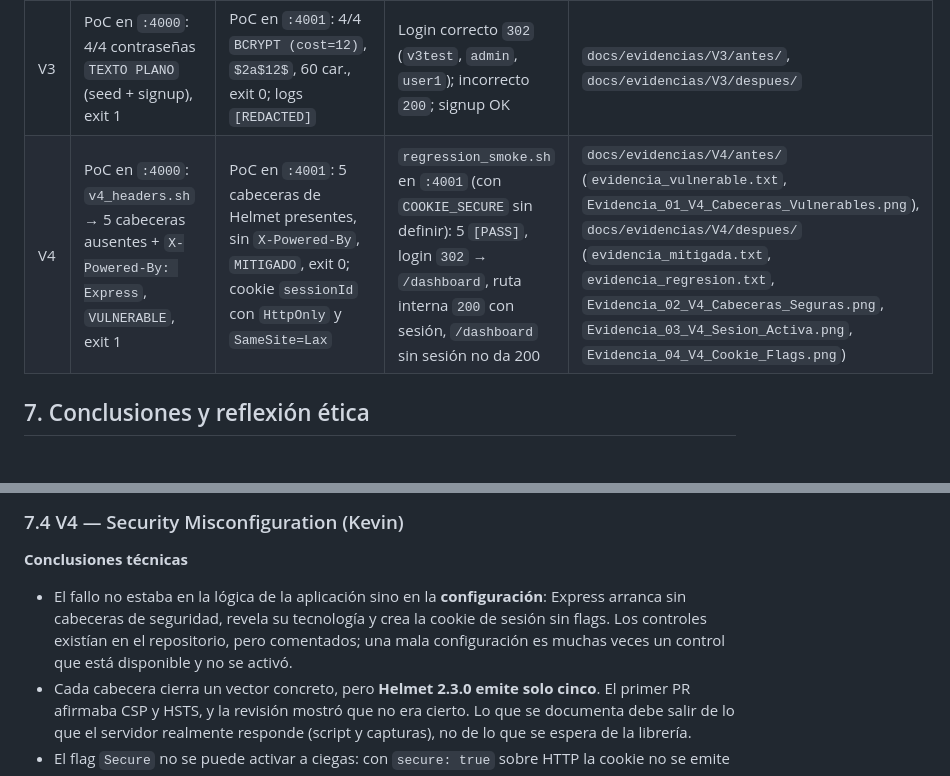
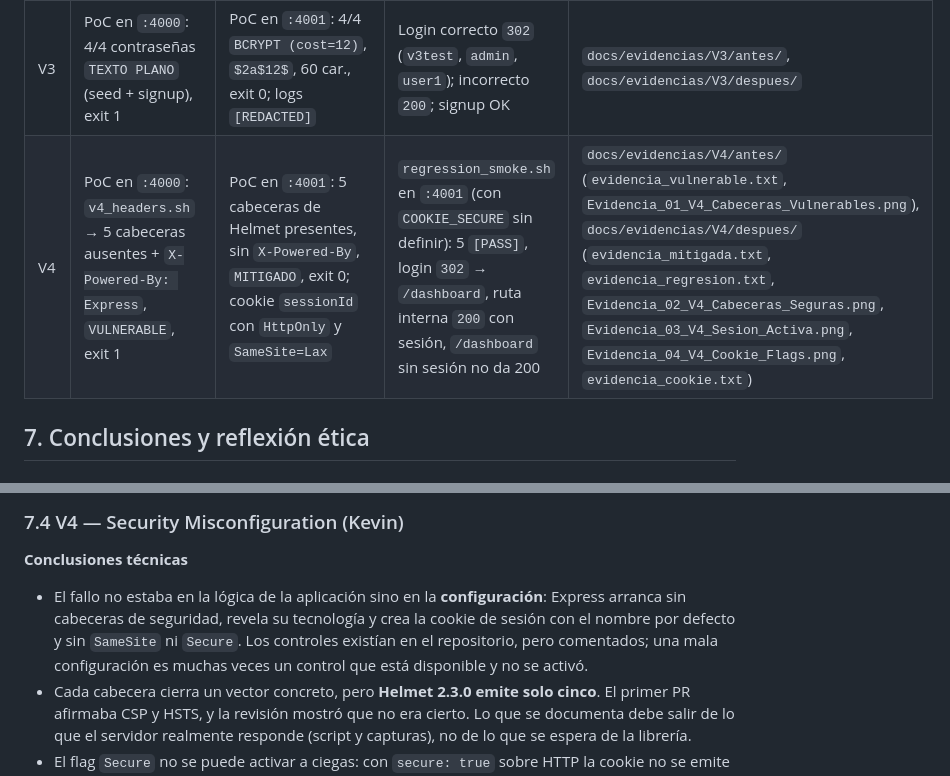
Before and after one commit to Bryan-Robles/proyecto-final-he, a Markdown page: docs/INFORME_TECNICO.md, 2 parts joined by grey strips. GitHub-like rendering.

```diff
--- a/docs/INFORME_TECNICO.md
+++ b/docs/INFORME_TECNICO.md
@@ -209,7 +209,7 @@ Matriz de validación. Por cada vulnerabilidad:
 | V1 | PoC en `:4000`: `/allocations/3` con sesión de `user1` → Will Smith, exit 1 | PoC en `:4001`: `/allocations/3` y `/allocations/9999` → 403 + log `[SEC]`, exit 0; sin cookie → 302 a `/login` | `/allocations/2` sigue → John Doe | `docs/evidencias/V1/antes/`, `docs/evidencias/V1/despues/` |
 | V2 | | | | |
 | V3 | PoC en `:4000`: 4/4 contraseñas `TEXTO PLANO` (seed + signup), exit 1 | PoC en `:4001`: 4/4 `BCRYPT (cost=12)`, `$2a$12$`, 60 car., exit 0; logs `[REDACTED]` | Login correcto `302` (`v3test`, `admin`, `user1`); incorrecto `200`; signup OK | `docs/evidencias/V3/antes/`, `docs/evidencias/V3/despues/` |
-| V4 | PoC en `:4000`: `v4_headers.sh` → 5 cabeceras ausentes + `X-Powered-By: Express`, `VULNERABLE`, exit 1 | PoC en `:4001`: 5 cabeceras de Helmet presentes, sin `X-Powered-By`, `MITIGADO`, exit 0; cookie `sessionId` con `HttpOnly` y `SameSite=Lax` | `regression_smoke.sh` en `:4001` (con `COOKIE_SECURE` sin definir): 5 `[PASS]`, login `302` → `/dashboard`, ruta interna `200` con sesión, `/dashboard` sin sesión no da 200 | `docs/evidencias/V4/antes/` (`evidencia_vulnerable.txt`, `Evidencia_01_V4_Cabeceras_Vulnerables.png`), `docs/evidencias/V4/despues/` (`evidencia_mitigada.txt`, `evidencia_regresion.txt`, `Evidencia_02_V4_Cabeceras_Seguras.png`, `Evidencia_03_V4_Sesion_Activa.png`, `Evidencia_04_V4_Cookie_Flags.png`) |
+| V4 | PoC en `:4000`: `v4_headers.sh` → 5 cabeceras ausentes + `X-Powered-By: Express`, `VULNERABLE`, exit 1 | PoC en `:4001`: 5 cabeceras de Helmet presentes, sin `X-Powered-By`, `MITIGADO`, exit 0; cookie `sessionId` con `HttpOnly` y `SameSite=Lax` | `regression_smoke.sh` en `:4001` (con `COOKIE_SECURE` sin definir): 5 `[PASS]`, login `302` → `/dashboard`, ruta interna `200` con sesión, `/dashboard` sin sesión no da 200 | `docs/evidencias/V4/antes/` (`evidencia_vulnerable.txt`, `Evidencia_01_V4_Cabeceras_Vulnerables.png`), `docs/evidencias/V4/despues/` (`evidencia_mitigada.txt`, `evidencia_regresion.txt`, `Evidencia_02_V4_Cabeceras_Seguras.png`, `Evidencia_03_V4_Sesion_Activa.png`, `Evidencia_04_V4_Cookie_Flags.png`, `evidencia_cookie.txt`) |
 
 ## 7. Conclusiones y reflexión ética
 
@@ -231,7 +231,7 @@ Matriz de validación. Por cada vulnerabilidad:
 ### 7.4 V4 — Security Misconfiguration (Kevin)
 
 **Conclusiones técnicas**
-- El fallo no estaba en la lógica de la aplicación sino en la **configuración**: Express arranca sin cabeceras de seguridad, revela su tecnología y crea la cookie de sesión sin flags. Los controles existían en el repositorio, pero comentados; una mala configuración es muchas veces un control que está disponible y no se activó.
+- El fallo no estaba en la lógica de la aplicación sino en la **configuración**: Express arranca sin cabeceras de seguridad, revela su tecnología y crea la cookie de sesión con el nombre por defecto y sin `SameSite` ni `Secure`. Los controles existían en el repositorio, pero comentados; una mala configuración es muchas veces un control que está disponible y no se activó.
 - Cada cabecera cierra un vector concreto, pero **Helmet 2.3.0 emite solo cinco**. El primer PR afirmaba CSP y HSTS, y la revisión mostró que no era cierto. Lo que se documenta debe salir de lo que el servidor realmente responde (script y capturas), no de lo que se espera de la librería.
 - El flag `Secure` no se puede activar a ciegas: con `secure: true` sobre HTTP la cookie no se emite y el login deja de persistir. Una mitigación que rompe la aplicación no es una mitigación; por eso se condicionó a `COOKIE_SECURE` y se añadió la prueba de regresión.
 - Una prueba de regresión debe incluir un control negativo y verificar la cookie: `regression_smoke.sh` comprueba que `/dashboard` sin sesión no da 200, que llega `sessionId` y que con ella la ruta interna responde 200.
```
Also changed, not shown: other parts of docs/INFORME_TECNICO.md (+6 -6 lines), docs/vulns/V4-security-misconfig.md (+15 -11 lines).
